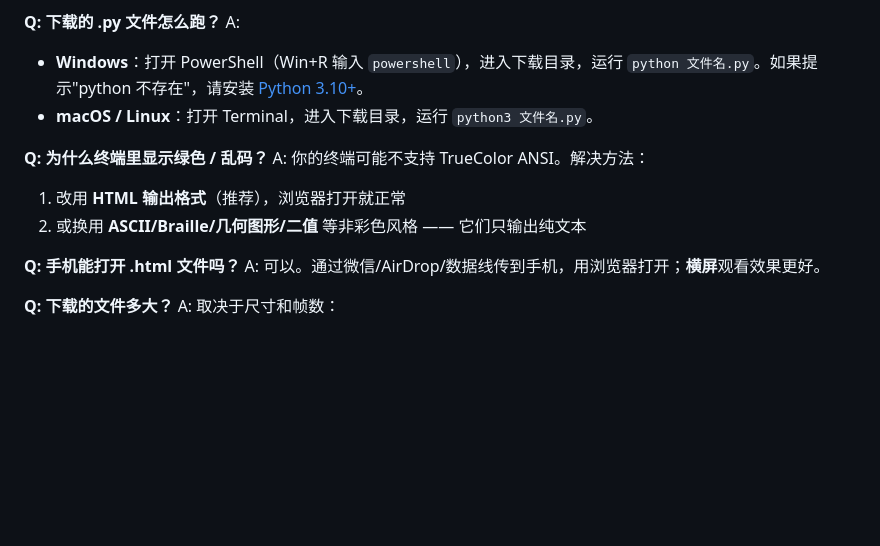
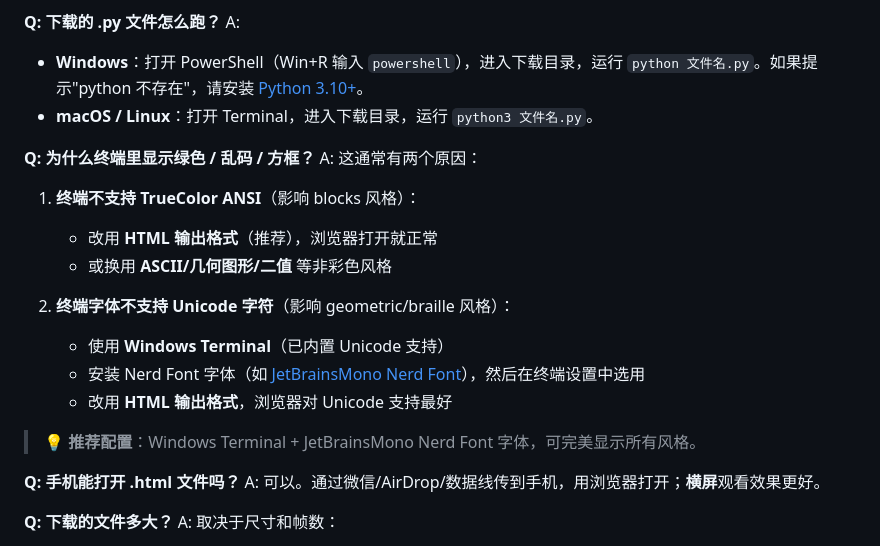
Before and after one commit to ZhangJing-gugugaga/Termify, a Markdown page: README.md, the part around the change. Rendered like a GitHub page; blank space fills up the shorter version.

Commit message:
docs(readme): 添加 Unicode 字体配置说明
- 区分 ANSI 不支持（影响 blocks）和 Unicode 字体不支持（影响 geometric/braille）
- 推荐配置：Windows Terminal + JetBrainsMono Nerd Font
- 提供 Nerd Font 下载链接

```diff
--- a/README.md
+++ b/README.md
@@ -151,10 +151,19 @@ A:
 - **Windows**：打开 PowerShell（Win+R 输入 `powershell`），进入下载目录，运行 `python 文件名.py`。如果提示"python 不存在"，请安装 [Python 3.10+](https://www.python.org/downloads/)。
 - **macOS / Linux**：打开 Terminal，进入下载目录，运行 `python3 文件名.py`。
 
-**Q: 为什么终端里显示绿色 / 乱码？**
-A: 你的终端可能不支持 TrueColor ANSI。解决方法：
-1. 改用 **HTML 输出格式**（推荐），浏览器打开就正常
-2. 或换用 **ASCII/Braille/几何图形/二值** 等非彩色风格 —— 它们只输出纯文本
+**Q: 为什么终端里显示绿色 / 乱码 / 方框？**
+A: 这通常有两个原因：
+
+1. **终端不支持 TrueColor ANSI**（影响 blocks 风格）：
+   - 改用 **HTML 输出格式**（推荐），浏览器打开就正常
+   - 或换用 **ASCII/几何图形/二值** 等非彩色风格
+
+2. **终端字体不支持 Unicode 字符**（影响 geometric/braille 风格）：
+   - 使用 **Windows Terminal**（已内置 Unicode 支持）
+   - 安装 Nerd Font 字体（如 [JetBrainsMono Nerd Font](https://www.nerdfonts.com/)），然后在终端设置中选用
+   - 改用 **HTML 输出格式**，浏览器对 Unicode 支持最好
+
+> 💡 **推荐配置**：Windows Terminal + JetBrainsMono Nerd Font 字体，可完美显示所有风格。
 
 **Q: 手机能打开 .html 文件吗？**
 A: 可以。通过微信/AirDrop/数据线传到手机，用浏览器打开；**横屏**观看效果更好。
```
